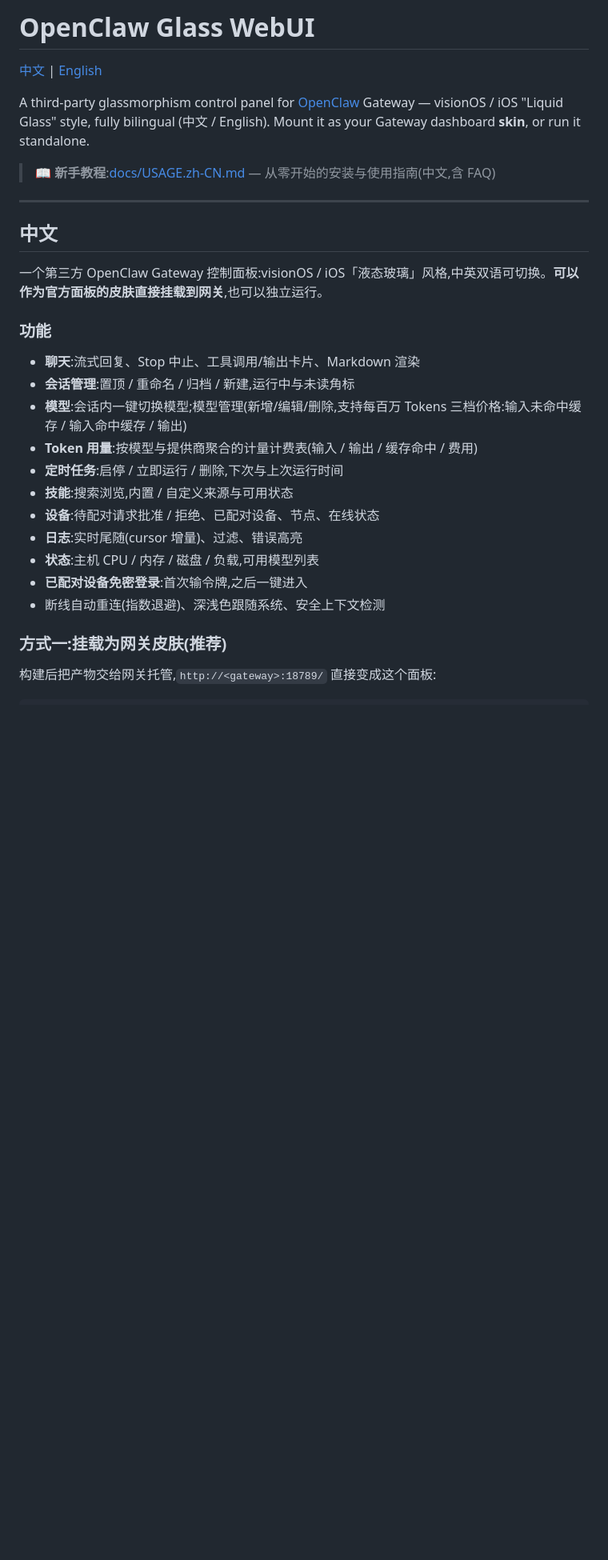
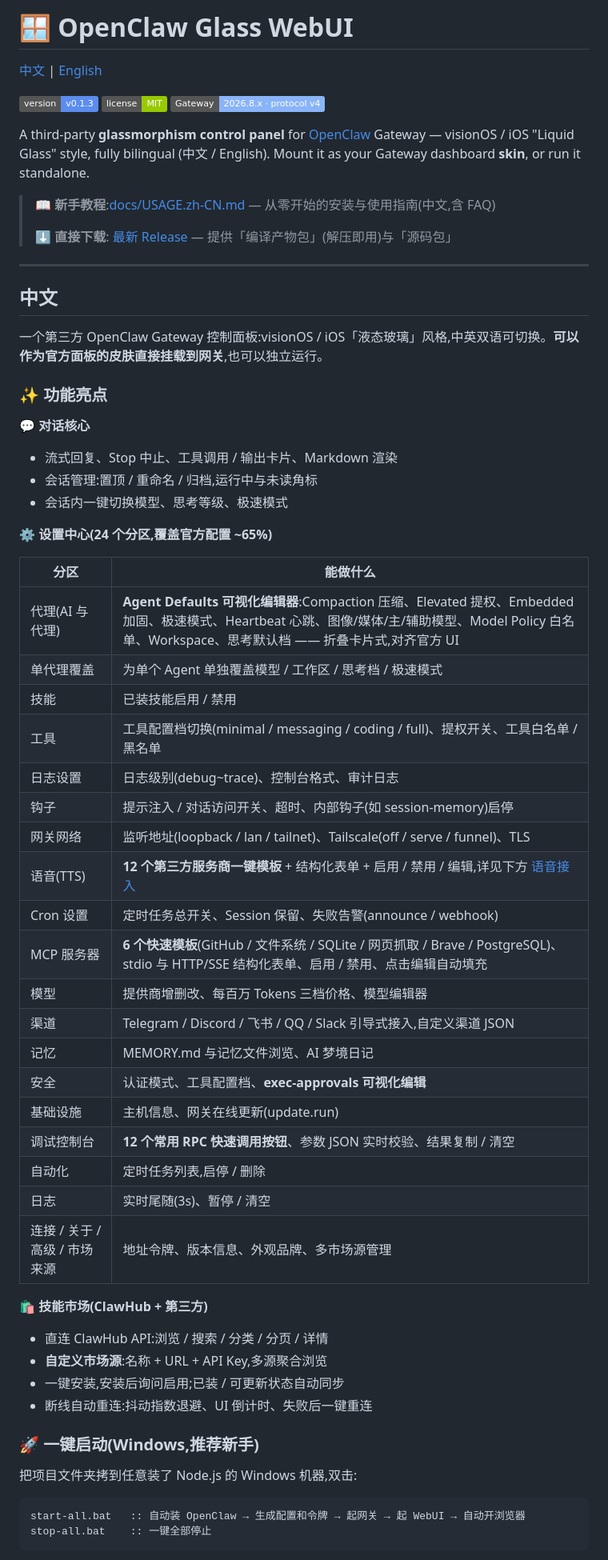
Before and after one commit to 2642086672/openclaw-glass-webui, a Markdown page: README.md, the part around one of its changes. Shown at 80% size. Drawn GitHub-style; badges without logos; blank space fills up the shorter version.

Commit message:
docs: rewrite README for v0.1.3 — 24-section settings center, TTS third-party providers, marketplace, one-click scripts

````diff
--- a/README.md
+++ b/README.md
@@ -1,10 +1,14 @@
-# OpenClaw Glass WebUI
+# 🪟 OpenClaw Glass WebUI
 
 [中文](#中文) | [English](#english)
 
-A third-party glassmorphism control panel for [OpenClaw](https://openclaw.ai) Gateway — visionOS / iOS "Liquid Glass" style, fully bilingual (中文 / English). Mount it as your Gateway dashboard **skin**, or run it standalone.
+![Version](https://img.shields.io/badge/version-v0.1.3-5b8def) ![License](https://img.shields.io/badge/license-MIT-green) ![Gateway](https://img.shields.io/badge/Gateway-2026.8.x%20·%20protocol%20v4-8ab4f8)
+
+A third-party **glassmorphism control panel** for [OpenClaw](https://openclaw.ai) Gateway — visionOS / iOS "Liquid Glass" style, fully bilingual (中文 / English). Mount it as your Gateway dashboard **skin**, or run it standalone.
 
 > 📖 **新手教程**:[docs/USAGE.zh-CN.md](docs/USAGE.zh-CN.md) — 从零开始的安装与使用指南(中文,含 FAQ)
+>
+> ⬇️ **直接下载**: [最新 Release](https://github.com/2642086672/openclaw-glass-webui/releases) — 提供「编译产物包」(解压即用)与「源码包」
 
 ---
 
@@ -12,20 +16,49 @@ A third-party glassmorphism control panel for [OpenClaw](https://openclaw.ai) Ga
 
 一个第三方 OpenClaw Gateway 控制面板:visionOS / iOS「液态玻璃」风格,中英双语可切换。**可以作为官方面板的皮肤直接挂载到网关**,也可以独立运行。
 
-### 功能
+### ✨ 功能亮点
 
-- **聊天**:流式回复、Stop 中止、工具调用/输出卡片、Markdown 渲染
-- **会话管理**:置顶 / 重命名 / 归档 / 新建,运行中与未读角标
-- **模型**:会话内一键切换模型;模型管理(新增/编辑/删除,支持每百万 Tokens 三档价格:输入未命中缓存 / 输入命中缓存 / 输出)
-- **Token 用量**:按模型与提供商聚合的计量计费表(输入 / 输出 / 缓存命中 / 费用)
-- **定时任务**:启停 / 立即运行 / 删除,下次与上次运行时间
-- **技能**:搜索浏览,内置 / 自定义来源与可用状态
-- **设备**:待配对请求批准 / 拒绝、已配对设备、节点、在线状态
-- **日志**:实时尾随(cursor 增量)、过滤、错误高亮
-- **状态**:主机 CPU / 内存 / 磁盘 / 负载,可用模型列表
-- **已配对设备免密登录**:首次输令牌,之后一键进入
-- 断线自动重连(指数退避)、深浅色跟随系统、安全上下文检测
+**💬 对话核心**
+- 流式回复、Stop 中止、工具调用 / 输出卡片、Markdown 渲染
+- 会话管理:置顶 / 重命名 / 归档,运行中与未读角标
+- 会话内一键切换模型、思考等级、极速模式
 
-### 方式一:挂载为网关皮肤(推荐)
+**⚙️ 设置中心(24 个分区,覆盖官方配置 ~65%)**
 
-构建后把产物交给网关托管,`http://<gateway>:18789/` 直接变成这个面板:
+| 分区 | 能做什么 |
+|------|----------|
+| 代理(AI 与代理) | **Agent Defaults 可视化编辑器**:Compaction 压缩、Elevated 提权、Embedded 加固、极速模式、Heartbeat 心跳、图像/媒体/主/辅助模型、Model Policy 白名单、Workspace、思考默认档 —— 折叠卡片式,对齐官方 UI |
+| 单代理覆盖 | 为单个 Agent 单独覆盖模型 / 工作区 / 思考档 / 极速模式 |
+| 技能 | 已装技能启用 / 禁用 |
+| 工具 | 工具配置档切换(minimal / messaging / coding / full)、提权开关、工具白名单 / 黑名单 |
+| 日志设置 | 日志级别(debug~trace)、控制台格式、审计日志 |
+| 钩子 | 提示注入 / 对话访问开关、超时、内部钩子(如 session-memory)启停 |
+| 网关网络 | 监听地址(loopback / lan / tailnet)、Tailscale(off / serve / funnel)、TLS |
+| 语音(TTS) | **12 个第三方服务商一键模板** + 结构化表单 + 启用 / 禁用 / 编辑,详见下方 [语音接入](#-语音tts-第三方接入) |
+| Cron 设置 | 定时任务总开关、Session 保留、失败告警(announce / webhook) |
+| MCP 服务器 | **6 个快速模板**(GitHub / 文件系统 / SQLite / 网页抓取 / Brave / PostgreSQL)、stdio 与 HTTP/SSE 结构化表单、启用 / 禁用、点击编辑自动填充 |
+| 模型 | 提供商增删改、每百万 Tokens 三档价格、模型编辑器 |
+| 渠道 | Telegram / Discord / 飞书 / QQ / Slack 引导式接入,自定义渠道 JSON |
+| 记忆 | MEMORY.md 与记忆文件浏览、AI 梦境日记 |
+| 安全 | 认证模式、工具配置档、**exec-approvals 可视化编辑** |
+| 基础设施 | 主机信息、网关在线更新(update.run) |
+| 调试控制台 | **12 个常用 RPC 快速调用按钮**、参数 JSON 实时校验、结果复制 / 清空 |
+| 自动化 | 定时任务列表,启停 / 删除 |
+| 日志 | 实时尾随(3s)、暂停 / 清空 |
+| 连接 / 关于 / 高级 / 市场来源 | 地址令牌、版本信息、外观品牌、多市场源管理 |
+
+**🛍️ 技能市场(ClawHub + 第三方)**
+- 直连 ClawHub API:浏览 / 搜索 / 分类 / 分页 / 详情
+- **自定义市场源**:名称 + URL + API Key,多源聚合浏览
+- 一键安装,安装后询问启用;已装 / 可更新状态自动同步
+- 断线自动重连:抖动指数退避、UI 倒计时、失败后一键重连
+
+### 🚀 一键启动(Windows,推荐新手)
+
+把项目文件夹拷到任意装了 Node.js 的 Windows 机器,双击:
+
+```bat
+start-all.bat   :: 自动装 OpenClaw → 生成配置和令牌 → 起网关 → 起 WebUI → 自动开浏览器
+stop-all.bat    :: 一键全部停止
+```
+
````
Also changed, not shown: other parts of README.md (+51 -28 lines).
